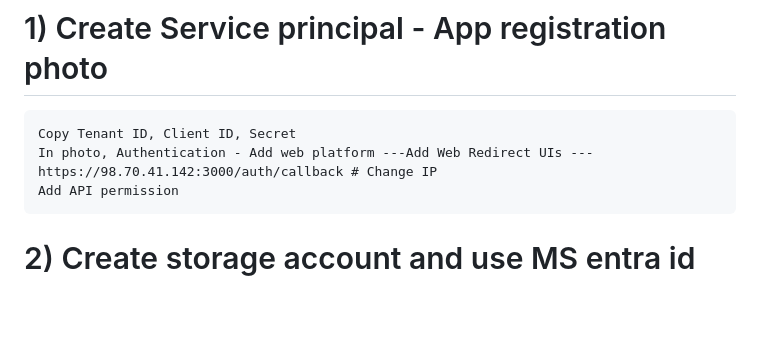
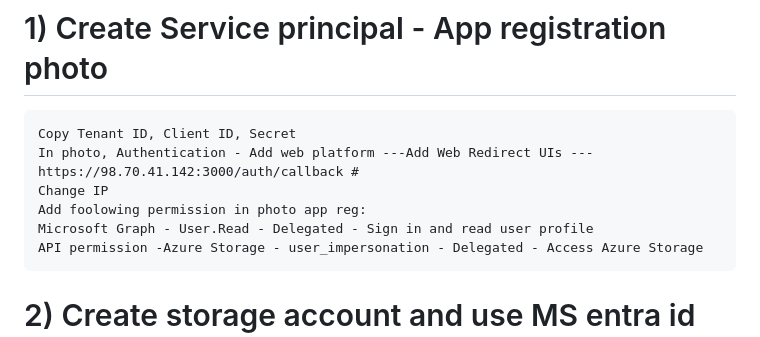
Before and after one commit to sanjayntms/storageMSEntra, a Markdown page: README.md, the part around the change. Rendered like a GitHub page; blank space fills up the shorter version.

```diff
--- a/README.md
+++ b/README.md
@@ -39,8 +39,11 @@ This section outlines the auditing implications when using Account Keys versus U
     By employing SAS tokens with specific and limited permissions (a core principle when using User Delegation Keys), you significantly narrow down the scope of actions that a particular user or application could have performed. This focused access control inherently makes auditing more effective and targeted.
 # 1) Create Service principal - App registration photo
     Copy Tenant ID, Client ID, Secret
-    In photo, Authentication - Add web platform ---Add Web Redirect UIs ---https://98.70.41.142:3000/auth/callback # Change IP
-    Add API permission
+    In photo, Authentication - Add web platform ---Add Web Redirect UIs ---https://98.70.41.142:3000/auth/callback #
+    Change IP
+    Add foolowing permission in photo app reg:
+    Microsoft Graph - User.Read - Delegated - Sign in and read user profile
+    API permission -Azure Storage - user_impersonation - Delegated - Access Azure Storage
 # 2) Create storage account and use MS entra id authentication, Create container photos
 # 3) Create Azure Linux VM
      mkdir storageMSEntra and Copy app.py
```
